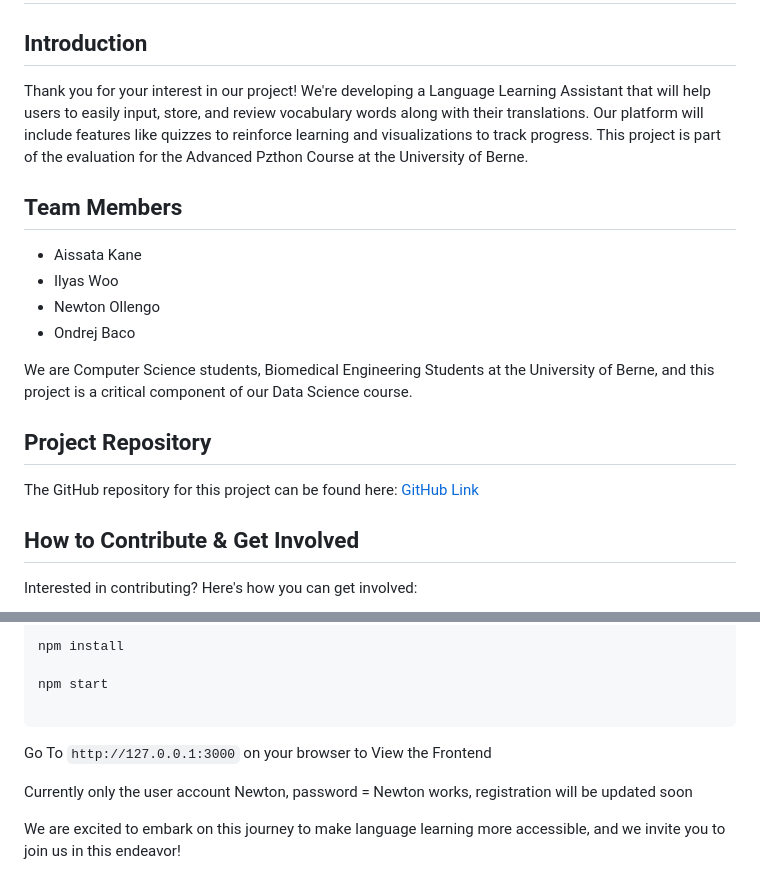
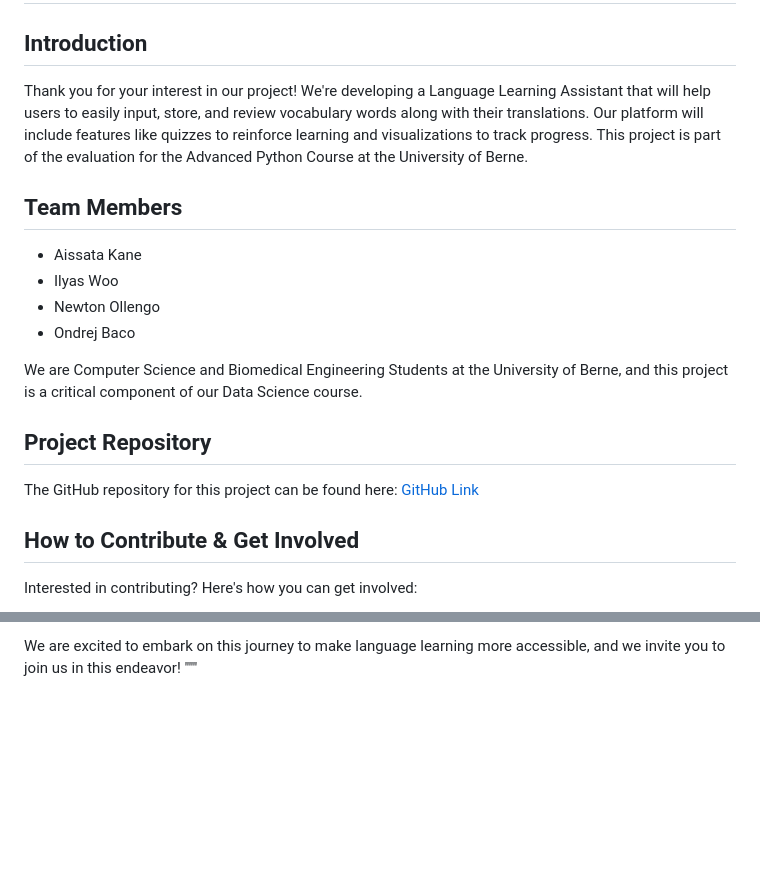
Before and after one commit to PythonDataScience24/E-Lang, a Markdown page: README.md, 2 parts joined by grey strips. Drawn GitHub-style; blank space fills up the shorter version.

````diff
--- a/README.md
+++ b/README.md
@@ -1,7 +1,7 @@
 # Welcome to the Language Learning Assistant Project!
 
 ## Introduction
-Thank you for your interest in our project! We're developing a Language Learning Assistant that will help users to easily input, store, and review vocabulary words along with their translations. Our platform will include features like quizzes to reinforce learning and visualizations to track progress. This project is part of the evaluation for the Advanced Pzthon Course at the University of Berne.
+Thank you for your interest in our project! We're developing a Language Learning Assistant that will help users to easily input, store, and review vocabulary words along with their translations. Our platform will include features like quizzes to reinforce learning and visualizations to track progress. This project is part of the evaluation for the Advanced Python Course at the University of Berne.
 
 ## Team Members
 - Aissata Kane
@@ -9,10 +9,10 @@ Thank you for your interest in our project! We're developing a Language Learning
 - Newton Ollengo
 - Ondrej Baco
 
-We are Computer Science students, Biomedical Engineering Students at the University of Berne, and this project is a critical component of our Data Science course.
+We are Computer Science and Biomedical Engineering Students at the University of Berne, and this project is a critical component of our Data Science course.
 
 ## Project Repository
-The GitHub repository for this project can be found here: [GitHub Link ](https://github.com/Newton001/Language-Learning-Assistant.git)
+The GitHub repository for this project can be found here: [GitHub Link](https://github.com/Newton001/Language-Learning-Assistant.git)
 
 ## How to Contribute & Get Involved
 Interested in contributing? Here's how you can get involved:
@@ -104,11 +93,2 @@ cd E-lang/elang
 
-npm install
-
-npm start
-
-```
-Go To ```http://127.0.0.1:3000``` on your browser to View the Frontend
-
-Currently only the user account Newton, password = Newton works, registration will be updated soon
-
-We are excited to embark on this journey to make language learning more accessible, and we invite you to join us in this endeavor!
+We are excited to embark on this journey to make language learning more accessible, and we invite you to join us in this endeavor! """
````
Also changed, not shown: other parts of README.md (+53 -64 lines).
